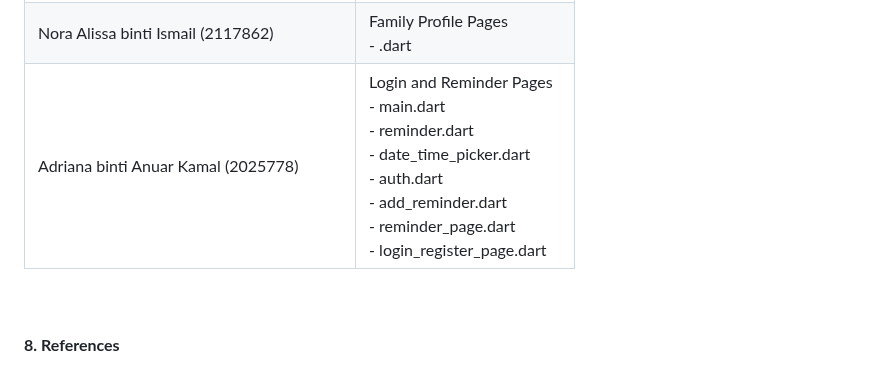
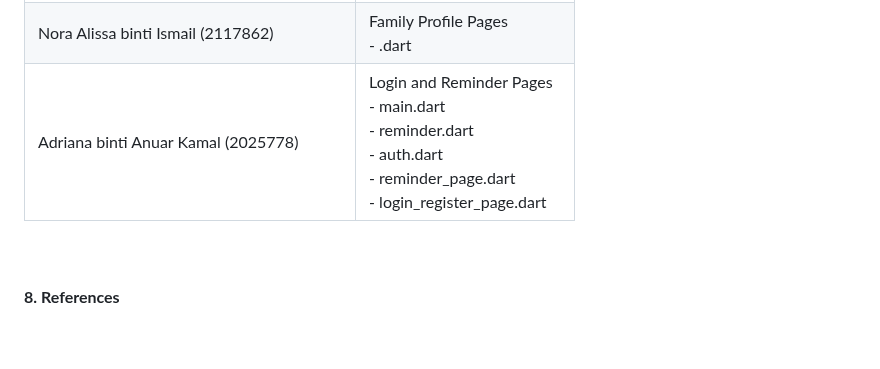
Before and after one commit to Tayloresha/Bingsu_GroupProject, a Markdown page: README.md, the part around the change. GitHub-like rendering; blank space fills up the shorter version.

```diff
--- a/README.md
+++ b/README.md
@@ -107,7 +107,7 @@ Family Members Profile
 |----------|------------------|
 | Nur Athisha Binti Mohd Zariman (2118676)|Schedule Pages <br> - schedule.dart <br>- add_event_page.dart <br>- view_all_events_page.dart <br>- event_details_page.dart <br>|
 | Nora Alissa binti Ismail (2117862)|Family Profile Pages <br> - .dart <br> |
-| Adriana binti Anuar Kamal (2025778)|Login and Reminder Pages <br> - main.dart <br>- reminder.dart <br>- date_time_picker.dart <br>- auth.dart <br>- add_reminder.dart <br>- reminder_page.dart <br>- login_register_page.dart |
+| Adriana binti Anuar Kamal (2025778)|Login and Reminder Pages <br> - main.dart <br>- reminder.dart <br>- auth.dart <br>- reminder_page.dart <br>- login_register_page.dart |
 
 <br><br>
 **8. References**
```
